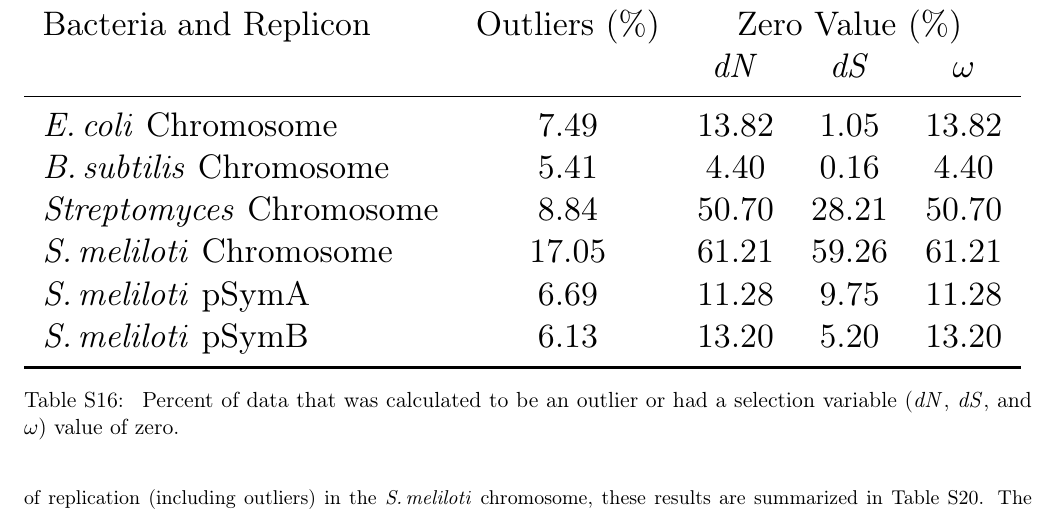
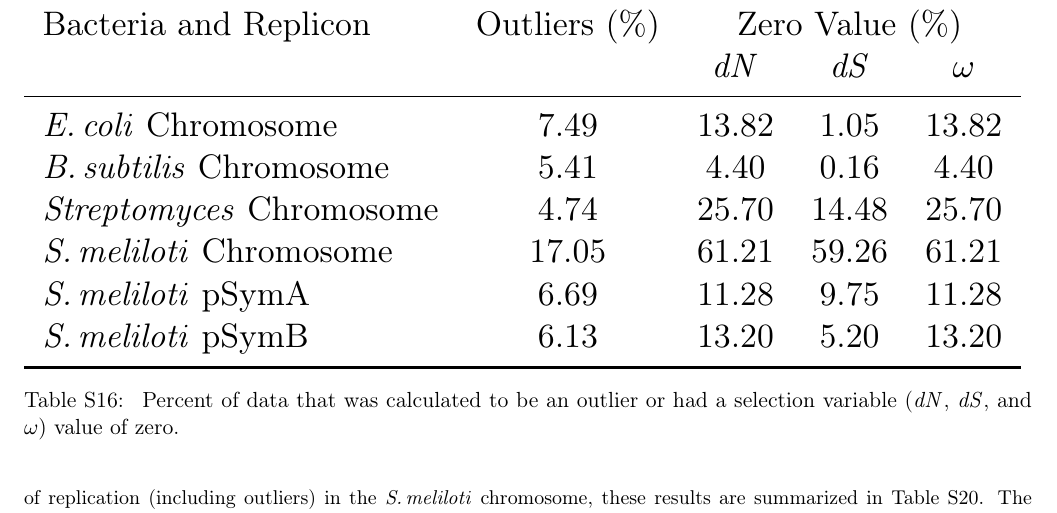
Before and after one commit to dlato/Location_of_Substitutions_and_Bacterial_Arrangements, a LaTeX document (Supplementary_Material/Revisions1_Supplementary_file_Lato_Golding_Location_of_Substitutions.tex): part of page 21 of 30, cut so that both start at the same text. Compiled offline with pdfLaTeX.

Commit message:
strep selection outliers
new gene aln code (genome pos)

```diff
--- a/Supplementary_Material/Revisions1_Supplementary_file_Lato_Golding_Location_of_Substitutions.tex
+++ b/Supplementary_Material/Revisions1_Supplementary_file_Lato_Golding_Location_of_Substitutions.tex
@@ -897,7 +897,7 @@ A complete list of these values can be found on \texttt{GitHub} (\url{www.github
 			\midrule
 			\ecol Chromosome & 7.49 & 13.82 & 1.05 & 13.82 \\
 			\bass Chromosome & 5.41 & 4.40 & 0.16 & 4.40 \\
-			\strep Chromosome & 8.84 & 50.70 & 28.21 & 50.70 \\
+			\strep Chromosome & 4.74 & 25.70 & 14.48 & 25.70 \\
 			\smel Chromosome & 17.05 & 61.21 & 59.26 & 61.21\\
 			\smel pSymA & 6.69 & 11.28 & 9.75 & 11.28 \\
 			\smel pSymB & 6.13 & 13.20 & 5.20 & 13.20\\
```
Also changed, not shown: 1 other file.
